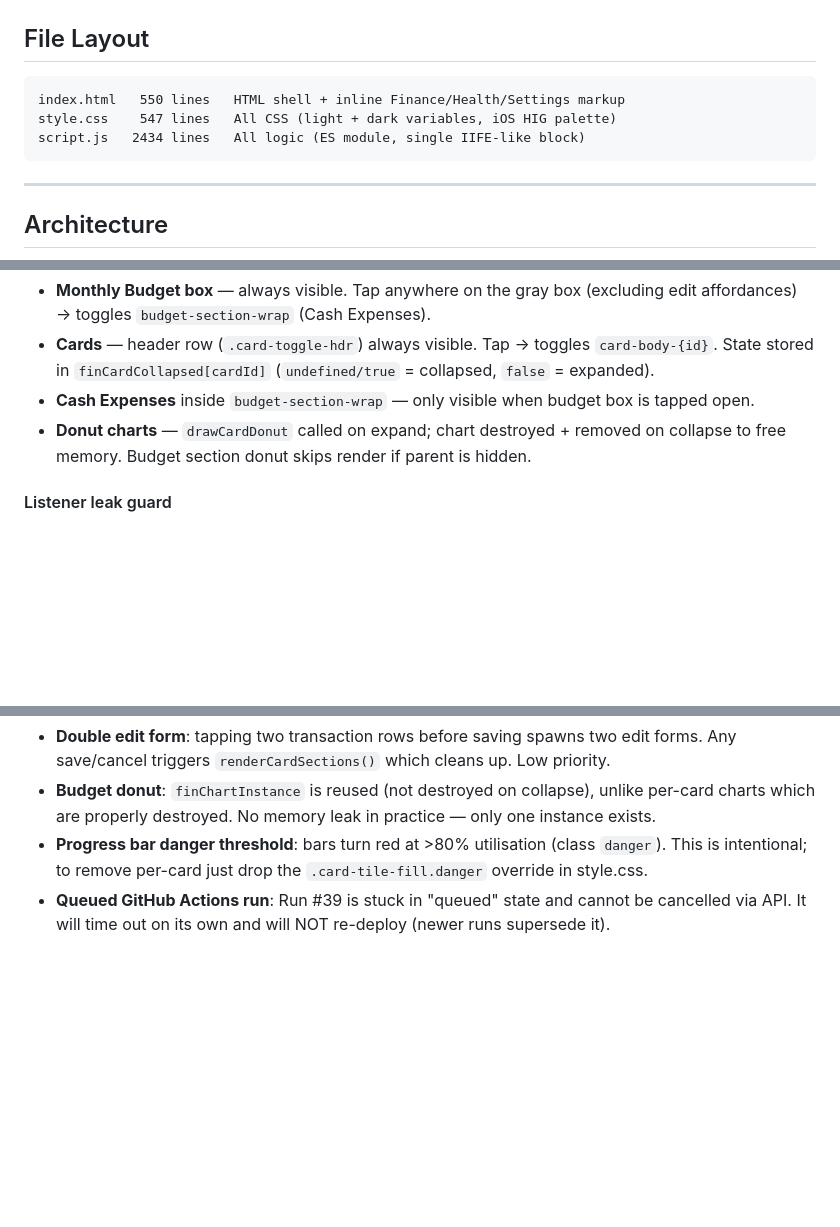
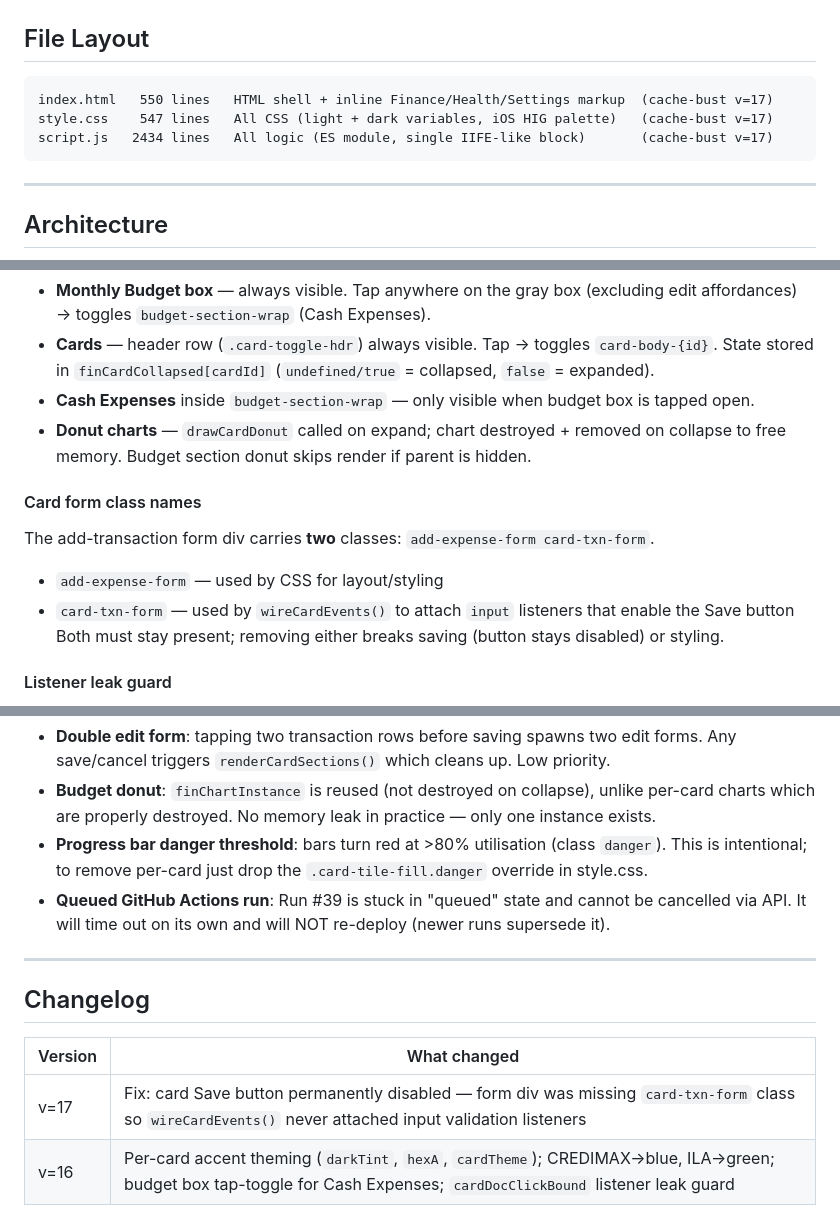
Before and after one commit to hassananabi98-afk/Hasan-Dashboard, a Markdown page: dashboard.md, 3 parts joined by grey strips. Drawn GitHub-style; blank space fills up the shorter version.

Commit message:
Update dashboard.md: v=17, card form class note, changelog
https://claude.ai/code/session_01MnYKKCSQRx5A1hVvFaEzGN

````diff
--- a/dashboard.md
+++ b/dashboard.md
@@ -9,9 +9,9 @@
 ## File Layout
 
 ```
-index.html   550 lines   HTML shell + inline Finance/Health/Settings markup
-style.css    547 lines   All CSS (light + dark variables, iOS HIG palette)
-script.js   2434 lines   All logic (ES module, single IIFE-like block)
+index.html   550 lines   HTML shell + inline Finance/Health/Settings markup  (cache-bust v=17)
+style.css    547 lines   All CSS (light + dark variables, iOS HIG palette)   (cache-bust v=17)
+script.js   2434 lines   All logic (ES module, single IIFE-like block)       (cache-bust v=17)
 ```
 
 ---
@@ -110,6 +110,12 @@ The CSS for `.card-section` and `.card-section::before` reads these vars, so eve
 - **Cash Expenses** inside `budget-section-wrap` — only visible when budget box is tapped open.
 - **Donut charts** — `drawCardDonut` called on expand; chart destroyed + removed on collapse to free memory. Budget section donut skips render if parent is hidden.
 
+#### Card form class names
+The add-transaction form div carries **two** classes: `add-expense-form card-txn-form`.
+- `add-expense-form` — used by CSS for layout/styling
+- `card-txn-form` — used by `wireCardEvents()` to attach `input` listeners that enable the Save button
+Both must stay present; removing either breaks saving (button stays disabled) or styling.
+
 #### Listener leak guard
 `wireCardEvents()` runs on every render. The `document` outside-click handler for dropdowns is bound only once via `cardDocClickBound` flag.
 
@@ -194,3 +200,12 @@ Name matching is `.toLowerCase().trim()`. No CSS change needed.
 - **Budget donut**: `finChartInstance` is reused (not destroyed on collapse), unlike per-card charts which are properly destroyed. No memory leak in practice — only one instance exists.
 - **Progress bar danger threshold**: bars turn red at >80% utilisation (class `danger`). This is intentional; to remove per-card just drop the `.card-tile-fill.danger` override in style.css.
 - **Queued GitHub Actions run**: Run #39 is stuck in "queued" state and cannot be cancelled via API. It will time out on its own and will NOT re-deploy (newer runs supersede it).
+
+---
+
+## Changelog
+
+| Version | What changed |
+|---|---|
+| v=17 | Fix: card Save button permanently disabled — form div was missing `card-txn-form` class so `wireCardEvents()` never attached input validation listeners |
+| v=16 | Per-card accent theming (`darkTint`, `hexA`, `cardTheme`); CREDIMAX→blue, ILA→green; budget box tap-toggle for Cash Expenses; `cardDocClickBound` listener leak guard |
````
